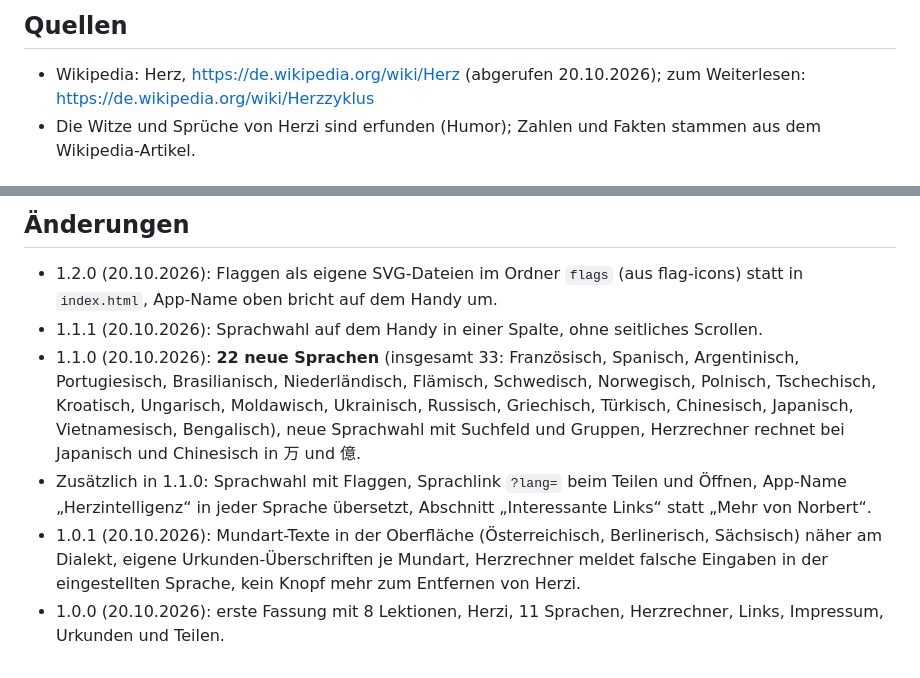
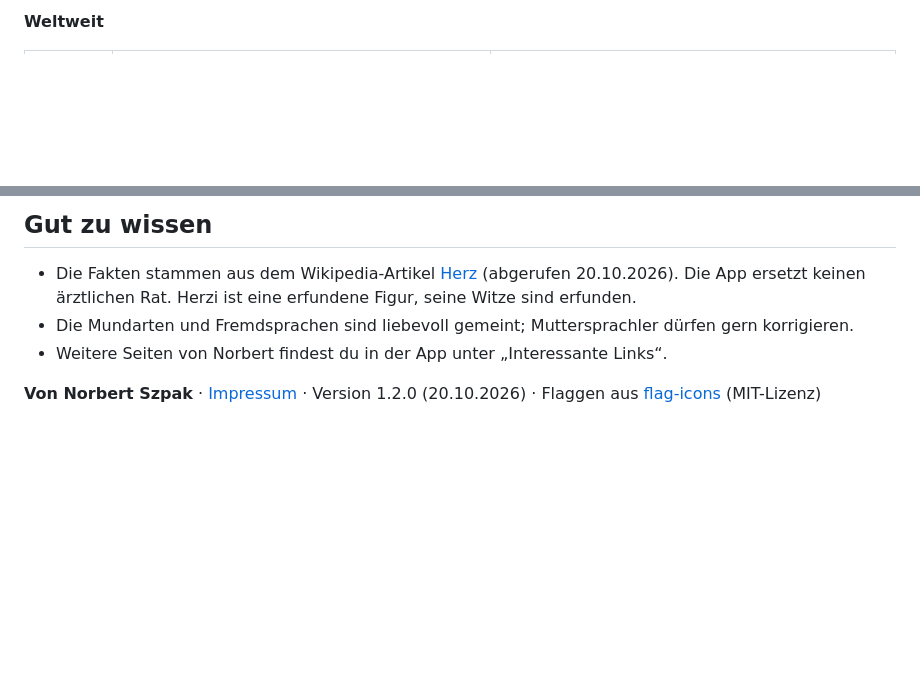
Before and after one commit to nosz/herzintelligenz, a Markdown page: README.md, 2 parts joined by grey strips. GitHub-like rendering; blank space fills up the shorter version.

```diff
--- a/README.md
+++ b/README.md
@@ -37,5 +58,3 @@ Farben nach der Vorlage des Auftraggebers: Magenta (`#c2187f`), Violett (`#6a1fa
 
-## Quellen
-- Wikipedia: Herz, https://de.wikipedia.org/wiki/Herz (abgerufen 20.10.2026); zum Weiterlesen: https://de.wikipedia.org/wiki/Herzzyklus
-- Die Witze und Sprüche von Herzi sind erfunden (Humor); Zahlen und Fakten stammen aus dem Wikipedia-Artikel.
+**Weltweit**
 
@@ -47,8 +69,7 @@ Farben nach der Vorlage des Auftraggebers: Magenta (`#c2187f`), Violett (`#6a1fa
 
-## Änderungen
-- 1.2.0 (20.10.2026): Flaggen als eigene SVG-Dateien im Ordner `flags` (aus flag-icons) statt in `index.html`, App-Name oben bricht auf dem Handy um.
-- 1.1.1 (20.10.2026): Sprachwahl auf dem Handy in einer Spalte, ohne seitliches Scrollen.
-- 1.1.0 (20.10.2026): **22 neue Sprachen** (insgesamt 33: Französisch, Spanisch, Argentinisch, Portugiesisch, Brasilianisch, Niederländisch, Flämisch, Schwedisch, Norwegisch, Polnisch, Tschechisch, Kroatisch, Ungarisch, Moldawisch, Ukrainisch, Russisch, Griechisch, Türkisch, Chinesisch, Japanisch, Vietnamesisch, Bengalisch), neue Sprachwahl mit Suchfeld und Gruppen, Herzrechner rechnet bei Japanisch und Chinesisch in 万 und 億.
-- Zusätzlich in 1.1.0: Sprachwahl mit Flaggen, Sprachlink `?lang=` beim Teilen und Öffnen, App-Name „Herzintelligenz“ in jeder Sprache übersetzt, Abschnitt „Interessante Links“ statt „Mehr von Norbert“.
-- 1.0.1 (20.10.2026): Mundart-Texte in der Oberfläche (Österreichisch, Berlinerisch, Sächsisch) näher am Dialekt, eigene Urkunden-Überschriften je Mundart, Herzrechner meldet falsche Eingaben in der eingestellten Sprache, kein Knopf mehr zum Entfernen von Herzi.
-- 1.0.0 (20.10.2026): erste Fassung mit 8 Lektionen, Herzi, 11 Sprachen, Herzrechner, Links, Impressum, Urkunden und Teilen.
+## Gut zu wissen
+- Die Fakten stammen aus dem Wikipedia-Artikel [Herz](https://de.wikipedia.org/wiki/Herz) (abgerufen 20.10.2026). Die App ersetzt keinen ärztlichen Rat. Herzi ist eine erfundene Figur, seine Witze sind erfunden.
+- Die Mundarten und Fremdsprachen sind liebevoll gemeint; Muttersprachler dürfen gern korrigieren.
+- Weitere Seiten von Norbert findest du in der App unter „Interessante Links“.
+
+**Von Norbert Szpak** · [Impressum](https://nosz.github.io/energietankstelle/impressum.html) · Version 1.2.0 (20.10.2026) · Flaggen aus [flag-icons](https://github.com/lipis/flag-icons) (MIT-Lizenz)
```
Also changed, not shown: other parts of README.md (+56 -32 lines).
